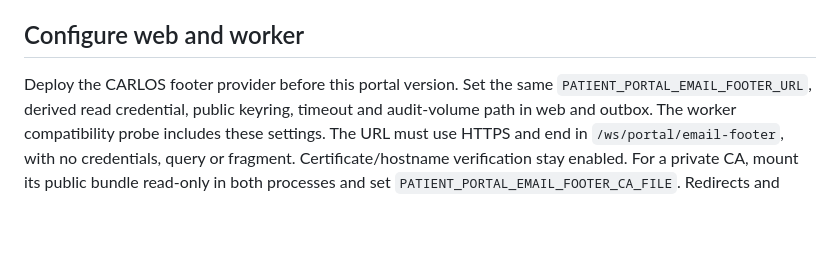
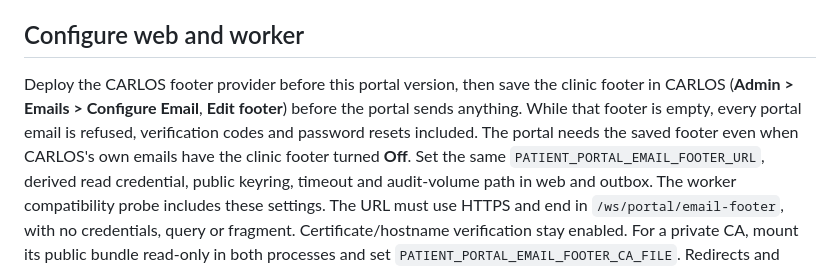
Before and after one commit to carlos-emr/carlos-portal, a Markdown page: docs/clinic-email-footer.md, the part around the change. Drawn GitHub-style; blank space fills up the shorter version.

Commit message:
docs: save the clinic footer in CARLOS before the portal sends email
An empty clinic footer stops every portal email, so the setup steps now
say to save it under Admin > Emails > Configure Email first, and that
the portal needs it even when CARLOS's own emails have it turned Off.

Co-Authored-By: Claude Opus 5.5 <noreply@anthropic.com>
Signed-off-by: Ben Heerema <ben@maplecreekmedical.ca>

```diff
--- a/docs/clinic-email-footer.md
+++ b/docs/clinic-email-footer.md
@@ -14,7 +14,11 @@ each actual worker transport attempt is a new preparation.
 
 ## Configure web and worker
 
-Deploy the CARLOS footer provider before this portal version. Set the same
+Deploy the CARLOS footer provider before this portal version, then save the clinic
+footer in CARLOS (**Admin > Emails > Configure Email**, **Edit footer**) before the
+portal sends anything. While that footer is empty, every portal email is refused,
+verification codes and password resets included. The portal needs the saved footer
+even when CARLOS's own emails have the clinic footer turned **Off**. Set the same
 `PATIENT_PORTAL_EMAIL_FOOTER_URL`, derived read credential, public keyring, timeout
 and audit-volume path in web and outbox. The worker compatibility probe includes
 these settings. The URL must use HTTPS and end in `/ws/portal/email-footer`, with
```
